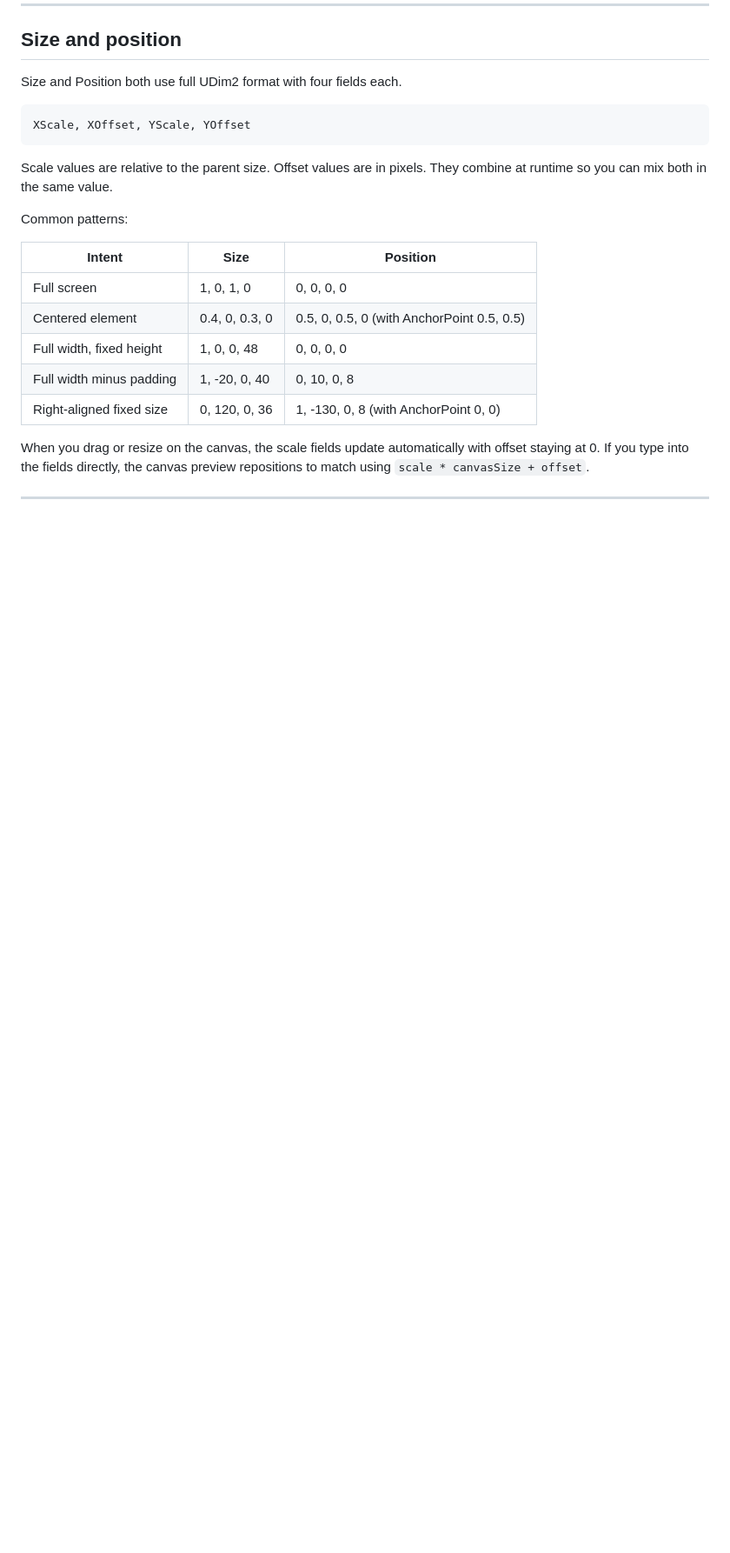
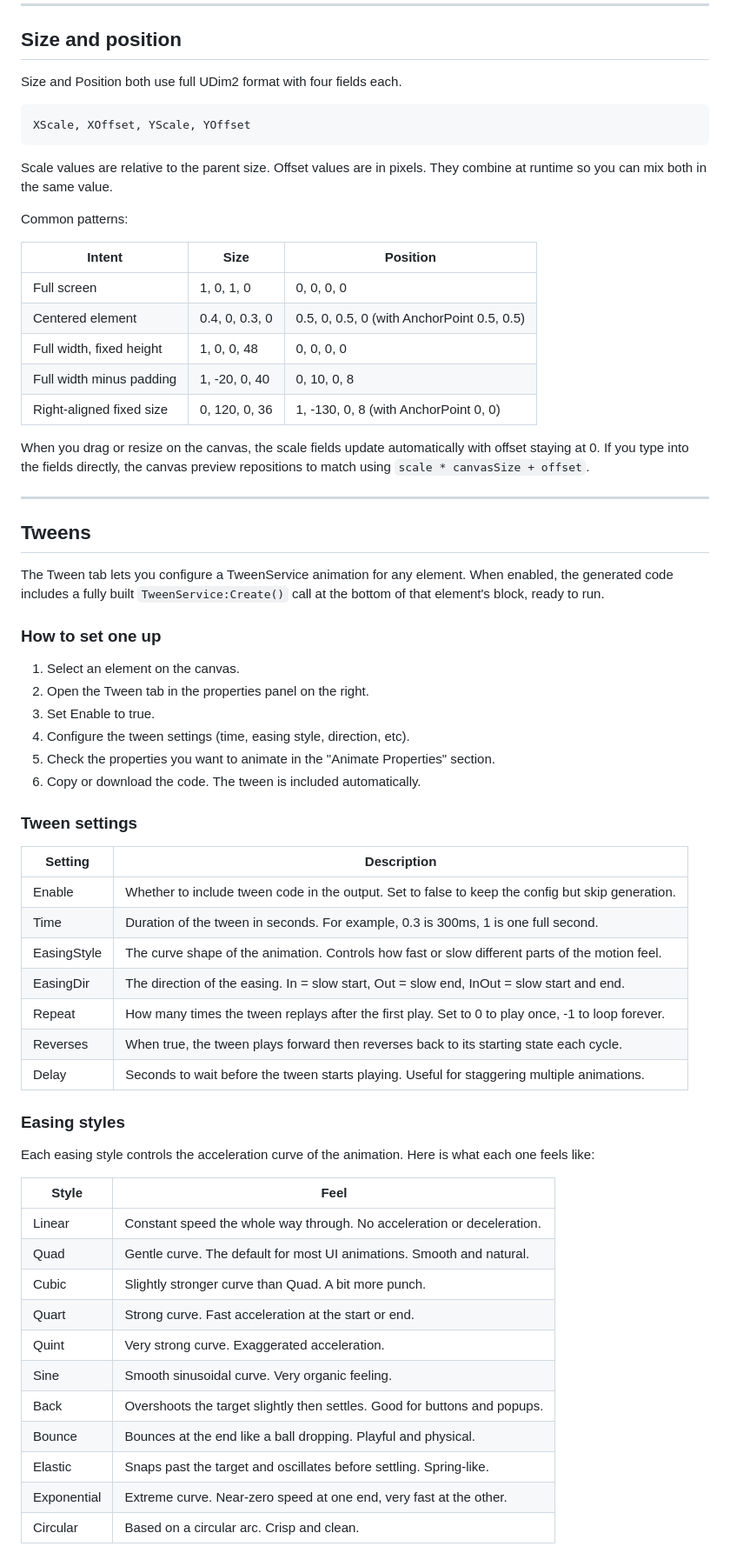
Before and after one commit to HeeditZ/rbxui, a Markdown page: README.md, the part around one of its changes. Shown at 87% size. Rendered like a GitHub page; blank space fills up the shorter version.

```diff
--- a/README.md
+++ b/README.md
@@ -121,3 +123,46 @@ When you drag or resize on the canvas, the scale fields update automatically wit
 
 ---
 
+## Tweens
+
+The Tween tab lets you configure a TweenService animation for any element. When enabled, the generated code includes a fully built `TweenService:Create()` call at the bottom of that element's block, ready to run.
+
+### How to set one up
+
+1. Select an element on the canvas.
+2. Open the Tween tab in the properties panel on the right.
+3. Set Enable to true.
+4. Configure the tween settings (time, easing style, direction, etc).
+5. Check the properties you want to animate in the "Animate Properties" section.
+6. Copy or download the code. The tween is included automatically.
+
+### Tween settings
+
+| Setting | Description |
+|---|---|
+| Enable | Whether to include tween code in the output. Set to false to keep the config but skip generation. |
+| Time | Duration of the tween in seconds. For example, 0.3 is 300ms, 1 is one full second. |
+| EasingStyle | The curve shape of the animation. Controls how fast or slow different parts of the motion feel. |
+| EasingDir | The direction of the easing. In = slow start, Out = slow end, InOut = slow start and end. |
+| Repeat | How many times the tween replays after the first play. Set to 0 to play once, -1 to loop forever. |
+| Reverses | When true, the tween plays forward then reverses back to its starting state each cycle. |
+| Delay | Seconds to wait before the tween starts playing. Useful for staggering multiple animations. |
+
+### Easing styles
+
+Each easing style controls the acceleration curve of the animation. Here is what each one feels like:
+
+| Style | Feel |
+|---|---|
+| Linear | Constant speed the whole way through. No acceleration or deceleration. |
+| Quad | Gentle curve. The default for most UI animations. Smooth and natural. |
+| Cubic | Slightly stronger curve than Quad. A bit more punch. |
+| Quart | Strong curve. Fast acceleration at the start or end. |
+| Quint | Very strong curve. Exaggerated acceleration. |
+| Sine | Smooth sinusoidal curve. Very organic feeling. |
+| Back | Overshoots the target slightly then settles. Good for buttons and popups. |
+| Bounce | Bounces at the end like a ball dropping. Playful and physical. |
+| Elastic | Snaps past the target and oscillates before settling. Spring-like. |
+| Exponential | Extreme curve. Near-zero speed at one end, very fast at the other. |
+| Circular | Based on a circular arc. Crisp and clean. |
+
```
Also changed, not shown: other parts of README.md (+71 -4 lines).
